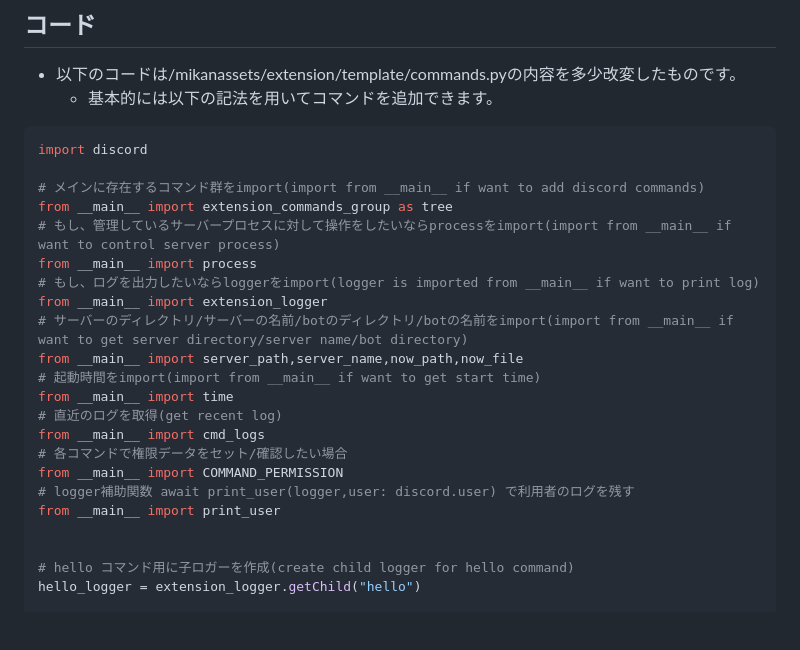
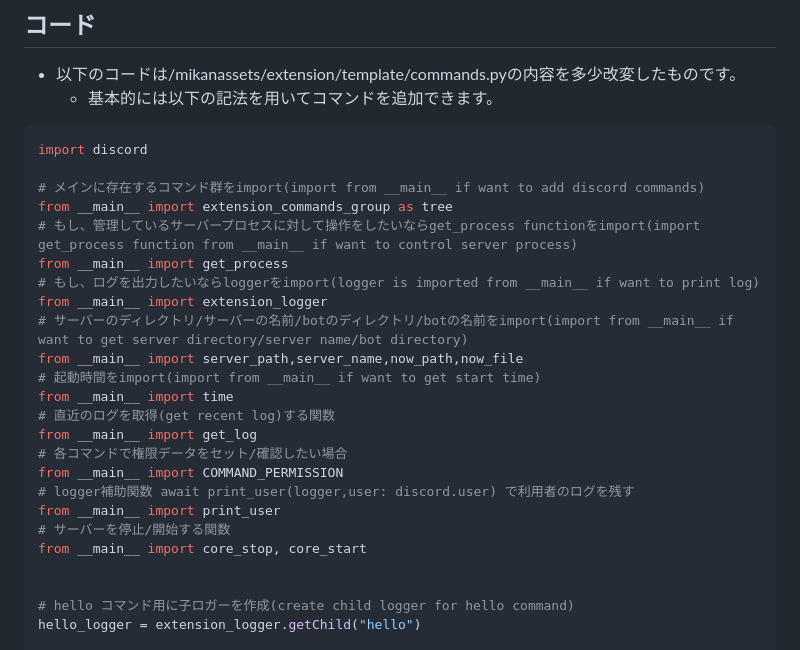
Before and after one commit to sleeping-mikan/server-bot-extensions, a Markdown page: README.md, the part around the change. Rendered like a GitHub page; blank space fills up the shorter version.

```diff
--- a/README.md
+++ b/README.md
@@ -26,20 +26,22 @@ import discord
 
 # メインに存在するコマンド群をimport(import from __main__ if want to add discord commands)
 from __main__ import extension_commands_group as tree
-# もし、管理しているサーバープロセスに対して操作をしたいならprocessをimport(import from __main__ if want to control server process)
-from __main__ import process
+# もし、管理しているサーバープロセスに対して操作をしたいならget_process functionをimport(import get_process function from __main__ if want to control server process)
+from __main__ import get_process
 # もし、ログを出力したいならloggerをimport(logger is imported from __main__ if want to print log)
 from __main__ import extension_logger
 # サーバーのディレクトリ/サーバーの名前/botのディレクトリ/botの名前をimport(import from __main__ if want to get server directory/server name/bot directory)
 from __main__ import server_path,server_name,now_path,now_file
 # 起動時間をimport(import from __main__ if want to get start time)
 from __main__ import time
-# 直近のログを取得(get recent log)
-from __main__ import cmd_logs
+# 直近のログを取得(get recent log)する関数
+from __main__ import get_log
 # 各コマンドで権限データをセット/確認したい場合
 from __main__ import COMMAND_PERMISSION
 # logger補助関数 await print_user(logger,user: discord.user) で利用者のログを残す
 from __main__ import print_user
+# サーバーを停止/開始する関数
+from __main__ import core_stop, core_start
 
 
 # hello コマンド用に子ロガーを作成(create child logger for hello command)
```
